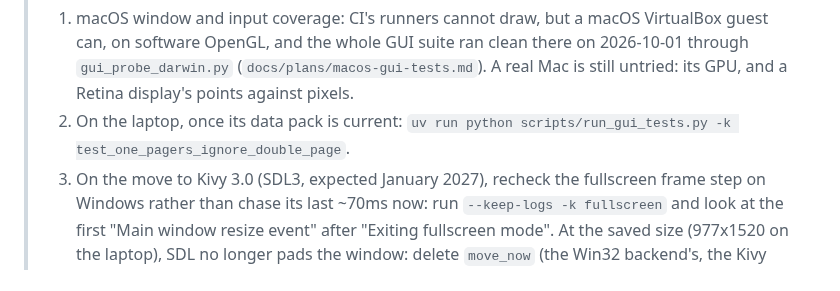
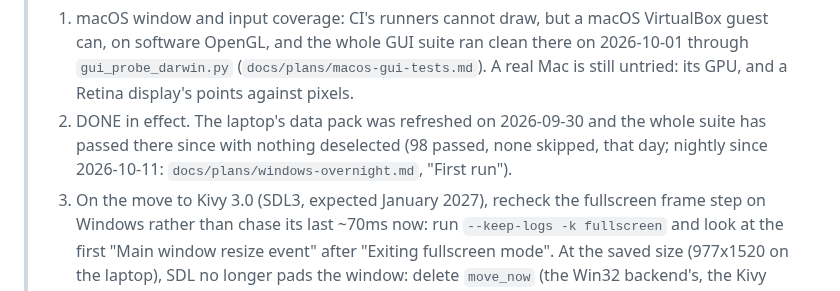
Before and after one commit to glk1001/barks-compleat-reader, a Markdown page: docs/plans/cross-platform-gui-tests.md, the part around the change. GitHub-like rendering.

```diff
--- a/docs/plans/cross-platform-gui-tests.md
+++ b/docs/plans/cross-platform-gui-tests.md
@@ -92,8 +92,9 @@
 >    guest can, on software OpenGL, and the whole GUI suite ran clean there on
 >    2026-10-01 through `gui_probe_darwin.py` (`docs/plans/macos-gui-tests.md`). A real
 >    Mac is still untried: its GPU, and a Retina display's points against pixels.
-> 2. On the laptop, once its data pack is current: `uv run python scripts/run_gui_tests.py
->    -k test_one_pagers_ignore_double_page`.
+> 2. DONE in effect. The laptop's data pack was refreshed on 2026-09-30 and the whole
+>    suite has passed there since with nothing deselected (98 passed, none skipped, that
+>    day; nightly since 2026-10-11: `docs/plans/windows-overnight.md`, "First run").
 > 3. On the move to Kivy 3.0 (SDL3, expected January 2027), recheck the fullscreen frame
 >    step on Windows rather than chase its last ~70ms now: run `--keep-logs -k fullscreen` and look at
 >    the first "Main window resize event" after "Exiting fullscreen mode". At the saved
```
Also changed, not shown: docs/BACKLOG.md (+43 -1 lines), docs/plans/windows-overnight.md (+2 -1 lines).
